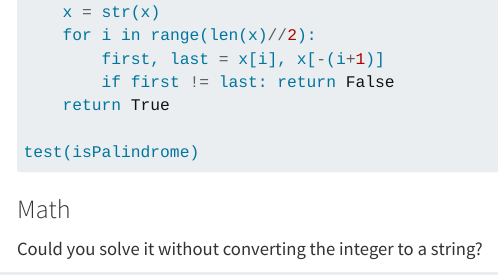
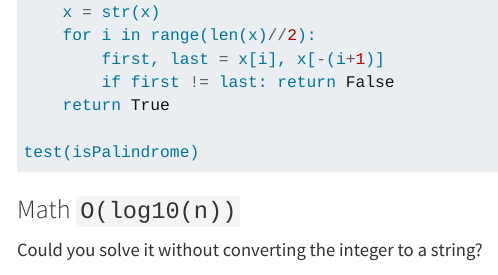
Before and after one commit to Isaac-Flath/DataStructuresAlgorithms, a Quarto document (posts/Palindrome Number/index.qmd): the page in a window 1100 px wide, from 1100 px down. Rendered offline with R 4.5, knitr and Pandoc in place of Quarto, with nearby package versions; long lines of code are wrapped.

Commit message:
Update index.qmd

````diff
--- a/posts/Palindrome Number/index.qmd
+++ b/posts/Palindrome Number/index.qmd
@@ -60,7 +60,7 @@ def isPalindrome(x: int) -> bool:
 test(isPalindrome)
 ```
 
-### Math
+### Math `O(log10(n))`
 
 Could you solve it without converting the integer to a string?
 
````
